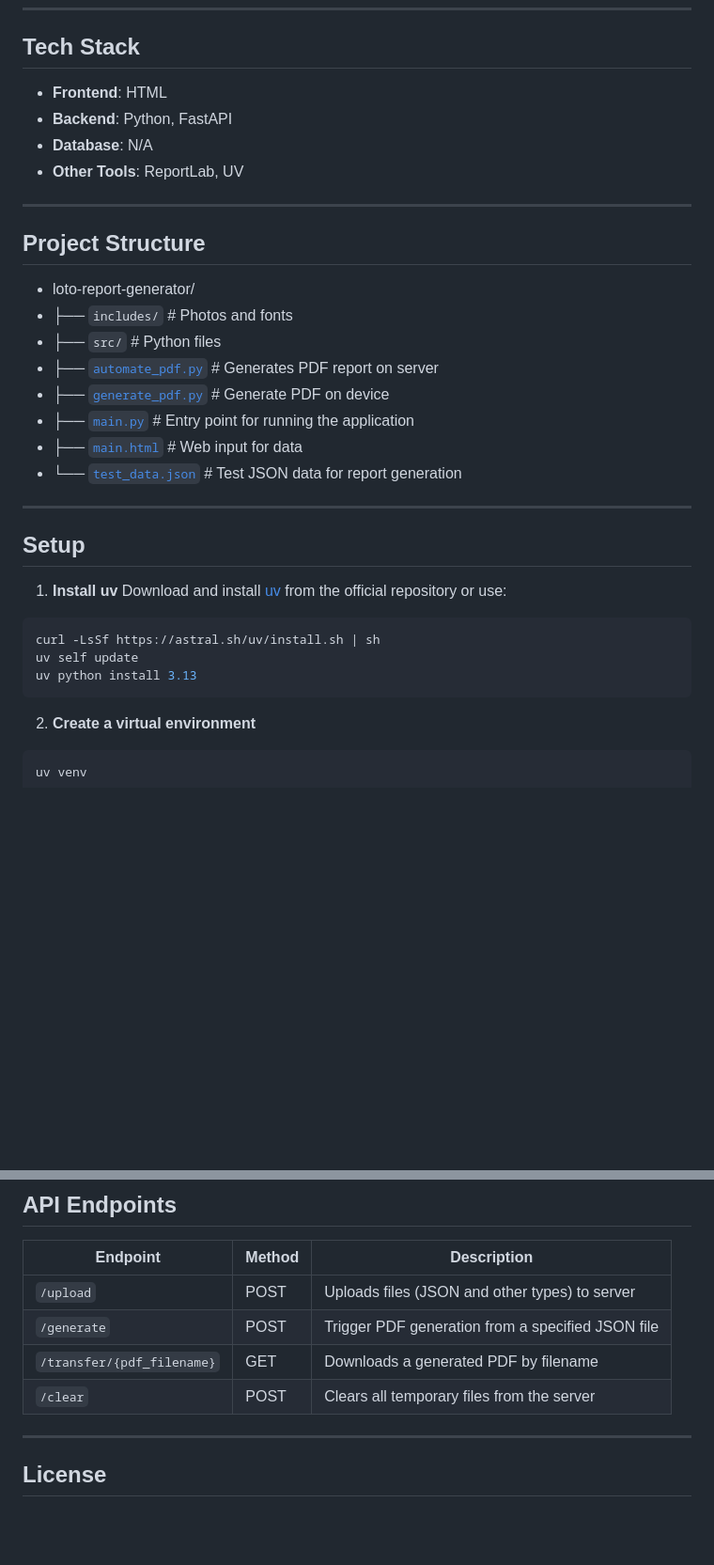
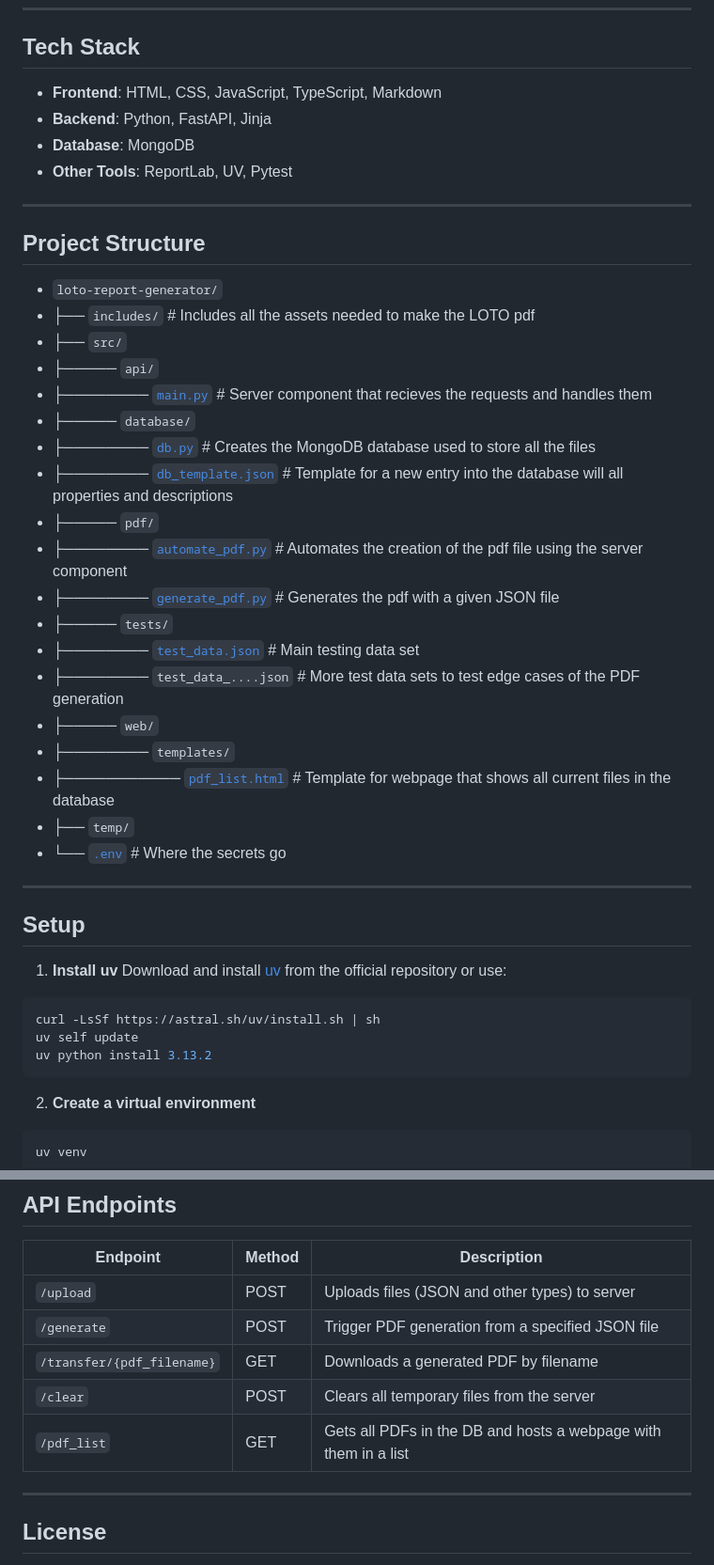
Before and after one commit to kscardinal/loto-report-generator, a Markdown page: README.md, 2 parts joined by grey strips. Shown: that part at 94% size. GitHub-like rendering; blank space fills up the shorter version.

````diff
--- a/README.md
+++ b/README.md
@@ -39,23 +58,37 @@
 
 ## Tech Stack
 
-- **Frontend**: HTML
-- **Backend**: Python, FastAPI
-- **Database**: N/A
-- **Other Tools**: ReportLab, UV
+- **Frontend**:  HTML, CSS, JavaScript, TypeScript, Markdown
+- **Backend**:  Python, FastAPI, Jinja
+- **Database**:  MongoDB
+- **Other Tools**:  ReportLab, UV, Pytest
+
 
 ---
 
 ## Project Structure
 
-- loto-report-generator/
-- ├── `includes/`                # Photos and fonts
-- ├── `src/`                         # Python files
-- ├── [`automate_pdf.py`](automate_pdf.py)     # Generates PDF report on server
-- ├── [`generate_pdf.py`](generate_pdf.py)     # Generate PDF on device
-- ├── [`main.py`](main.py)                    # Entry point for running the application
-- ├── [`main.html`](main.html)                # Web input for data
-- └── [`test_data.json`](test_data.json)       # Test JSON data for report generation
+- `loto-report-generator/`
+- ├── `includes/` # Includes all the assets needed to make the LOTO pdf
+- ├── `src/`
+- ├───── `api/`
+- ├──────── [`main.py`](src/api/main.py) # Server component that recieves the requests and handles them
+- ├───── `database/`
+- ├──────── [`db.py`](src/database/db.py) # Creates the MongoDB database used to store all the files
+- ├──────── [`db_template.json`](src/database/db_template.json) # Template for a new entry into the database will all properties and descriptions
+- ├───── `pdf/`
+- ├──────── [`automate_pdf.py`](src/pdf/automate_pdf.py) # Automates the creation of the pdf file using the server component
+- ├──────── [`generate_pdf.py`](src/pdf/generate_pdf.py) # Generates the pdf with a given JSON file
+- ├───── `tests/`
+- ├──────── [`test_data.json`](src/tests/test_data.json) # Main testing data set
+- ├──────── `test_data_....json` # More test data sets to test edge cases of the PDF generation
+- ├───── `web/`
+- ├──────── `templates/`
+- ├─────────── [`pdf_list.html`](src/web/templates/pdf_list.html) # Template for webpage that shows all current files in the database
+- ├── `temp/`
+- └── [`.env`](.env) # Where the secrets go
+
+
 
 
 ---
@@ -67,7 +100,7 @@
 ```bash
 curl -LsSf https://astral.sh/uv/install.sh | sh
 uv self update
-uv python install 3.13
+uv python install 3.13.2
 ```
 
 2. **Create a virtual environment**
@@ -124,6 +171,7 @@ python generate_pdf.py $JSON_FILE
 | `/generate`                | POST   | Trigger PDF generation from a specified JSON file |
 | `/transfer/{pdf_filename}` | GET    | Downloads a generated PDF by filename             |
 | `/clear`                   | POST   | Clears all temporary files from the server        |
+| `/pdf_list` | GET | Gets all PDFs in the DB and hosts a webpage with them in a list|
 
 
 ---
````
Also changed, not shown: other parts of README.md (+42 -9 lines).
